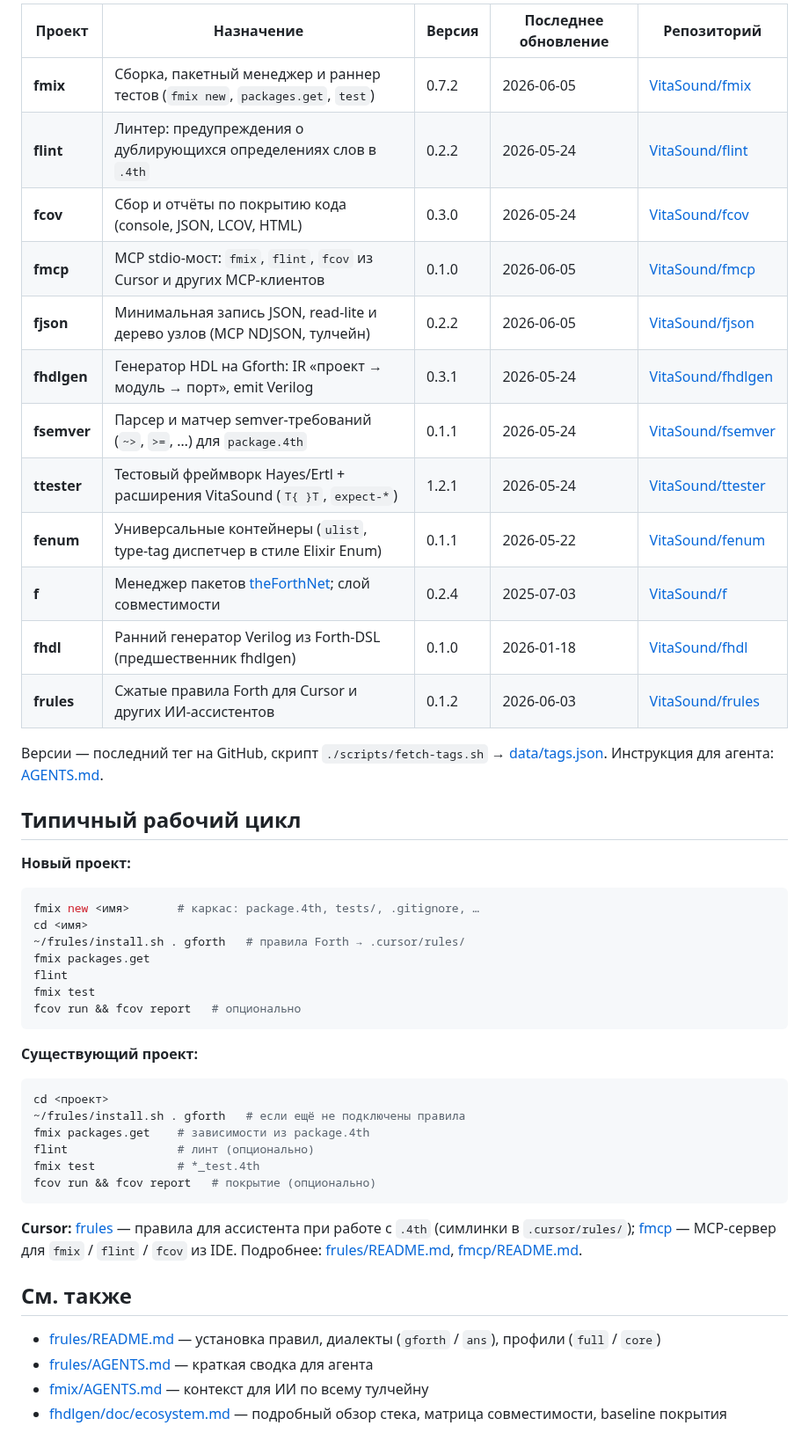
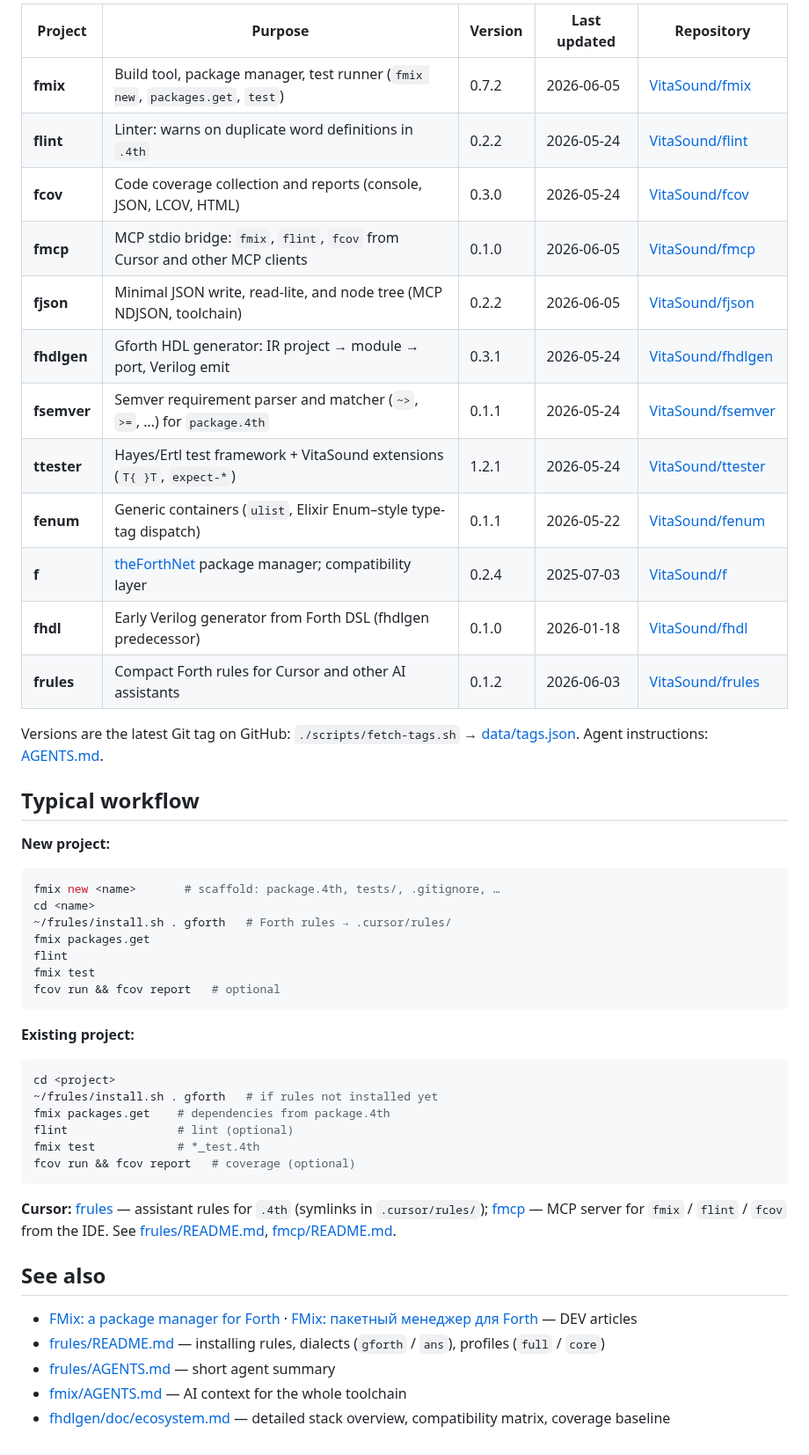
Before and after one commit to VitaSound/feco, a Markdown page: README.md, the part around one of its changes. Shown at 88% size. Rendered like a GitHub page.

````diff
--- a/README.md
+++ b/README.md
@@ -20,51 +29,52 @@ fhdlgen / fhdl                            ← прикладные генера
 
-| Проект | Назначение | Версия | Последнее обновление | Репозиторий |
-|--------|------------|--------|----------------------|-------------|
-| **fmix** | Сборка, пакетный менеджер и раннер тестов (`fmix new`, `packages.get`, `test`) | 0.7.2 | 2026-06-05 | [VitaSound/fmix](https://github.com/VitaSound/fmix) |
-| **flint** | Линтер: предупреждения о дублирующихся определениях слов в `.4th` | 0.2.2 | 2026-05-24 | [VitaSound/flint](https://github.com/VitaSound/flint) |
-| **fcov** | Сбор и отчёты по покрытию кода (console, JSON, LCOV, HTML) | 0.3.0 | 2026-05-24 | [VitaSound/fcov](https://github.com/VitaSound/fcov) |
-| **fmcp** | MCP stdio-мост: `fmix`, `flint`, `fcov` из Cursor и других MCP-клиентов | 0.1.0 | 2026-06-05 | [VitaSound/fmcp](https://github.com/VitaSound/fmcp) |
-| **fjson** | Минимальная запись JSON, read-lite и дерево узлов (MCP NDJSON, тулчейн) | 0.2.2 | 2026-06-05 | [VitaSound/fjson](https://github.com/VitaSound/fjson) |
-| **fhdlgen** | Генератор HDL на Gforth: IR «проект → модуль → порт», emit Verilog | 0.3.1 | 2026-05-24 | [VitaSound/fhdlgen](https://github.com/VitaSound/fhdlgen) |
-| **fsemver** | Парсер и матчер semver-требований (`~>`, `>=`, …) для `package.4th` | 0.1.1 | 2026-05-24 | [VitaSound/fsemver](https://github.com/VitaSound/fsemver) |
-| **ttester** | Тестовый фреймворк Hayes/Ertl + расширения VitaSound (`T{ }T`, `expect-*`) | 1.2.1 | 2026-05-24 | [VitaSound/ttester](https://github.com/VitaSound/ttester) |
-| **fenum** | Универсальные контейнеры (`ulist`, type-tag диспетчер в стиле Elixir Enum) | 0.1.1 | 2026-05-22 | [VitaSound/fenum](https://github.com/VitaSound/fenum) |
-| **f** | Менеджер пакетов [theForthNet](https://theforth.net); слой совместимости | 0.2.4 | 2025-07-03 | [VitaSound/f](https://github.com/VitaSound/f) |
-| **fhdl** | Ранний генератор Verilog из Forth-DSL (предшественник fhdlgen) | 0.1.0 | 2026-01-18 | [VitaSound/fhdl](https://github.com/VitaSound/fhdl) |
-| **frules** | Сжатые правила Forth для Cursor и других ИИ-ассистентов | 0.1.2 | 2026-06-03 | [VitaSound/frules](https://github.com/VitaSound/frules) |
+| Project | Purpose | Version | Last updated | Repository |
+|---------|---------|---------|--------------|------------|
+| **fmix** | Build tool, package manager, test runner (`fmix new`, `packages.get`, `test`) | 0.7.2 | 2026-06-05 | [VitaSound/fmix](https://github.com/VitaSound/fmix) |
+| **flint** | Linter: warns on duplicate word definitions in `.4th` | 0.2.2 | 2026-05-24 | [VitaSound/flint](https://github.com/VitaSound/flint) |
+| **fcov** | Code coverage collection and reports (console, JSON, LCOV, HTML) | 0.3.0 | 2026-05-24 | [VitaSound/fcov](https://github.com/VitaSound/fcov) |
+| **fmcp** | MCP stdio bridge: `fmix`, `flint`, `fcov` from Cursor and other MCP clients | 0.1.0 | 2026-06-05 | [VitaSound/fmcp](https://github.com/VitaSound/fmcp) |
+| **fjson** | Minimal JSON write, read-lite, and node tree (MCP NDJSON, toolchain) | 0.2.2 | 2026-06-05 | [VitaSound/fjson](https://github.com/VitaSound/fjson) |
+| **fhdlgen** | Gforth HDL generator: IR project → module → port, Verilog emit | 0.3.1 | 2026-05-24 | [VitaSound/fhdlgen](https://github.com/VitaSound/fhdlgen) |
+| **fsemver** | Semver requirement parser and matcher (`~>`, `>=`, …) for `package.4th` | 0.1.1 | 2026-05-24 | [VitaSound/fsemver](https://github.com/VitaSound/fsemver) |
+| **ttester** | Hayes/Ertl test framework + VitaSound extensions (`T{ }T`, `expect-*`) | 1.2.1 | 2026-05-24 | [VitaSound/ttester](https://github.com/VitaSound/ttester) |
+| **fenum** | Generic containers (`ulist`, Elixir Enum–style type-tag dispatch) | 0.1.1 | 2026-05-22 | [VitaSound/fenum](https://github.com/VitaSound/fenum) |
+| **f** | [theForthNet](https://theforth.net) package manager; compatibility layer | 0.2.4 | 2025-07-03 | [VitaSound/f](https://github.com/VitaSound/f) |
+| **fhdl** | Early Verilog generator from Forth DSL (fhdlgen predecessor) | 0.1.0 | 2026-01-18 | [VitaSound/fhdl](https://github.com/VitaSound/fhdl) |
+| **frules** | Compact Forth rules for Cursor and other AI assistants | 0.1.2 | 2026-06-03 | [VitaSound/frules](https://github.com/VitaSound/frules) |
 
-Версии — последний тег на GitHub, скрипт `./scripts/fetch-tags.sh` → [data/tags.json](data/tags.json). Инструкция для агента: [AGENTS.md](AGENTS.md).
+Versions are the latest Git tag on GitHub: `./scripts/fetch-tags.sh` → [data/tags.json](data/tags.json). Agent instructions: [AGENTS.md](AGENTS.md).
 
-## Типичный рабочий цикл
+## Typical workflow
 
-**Новый проект:**
+**New project:**
 
 ```bash
-fmix new <имя>       # каркас: package.4th, tests/, .gitignore, …
-cd <имя>
-~/frules/install.sh . gforth   # правила Forth → .cursor/rules/
+fmix new <name>       # scaffold: package.4th, tests/, .gitignore, …
+cd <name>
+~/frules/install.sh . gforth   # Forth rules → .cursor/rules/
 fmix packages.get
 flint
 fmix test
-fcov run && fcov report   # опционально
+fcov run && fcov report   # optional
 ```
 
-**Существующий проект:**
+**Existing project:**
 
 ```bash
-cd <проект>
-~/frules/install.sh . gforth   # если ещё не подключены правила
-fmix packages.get    # зависимости из package.4th
-flint                # линт (опционально)
+cd <project>
+~/frules/install.sh . gforth   # if rules not installed yet
+fmix packages.get    # dependencies from package.4th
+flint                # lint (optional)
 fmix test            # *_test.4th
-fcov run && fcov report   # покрытие (опционально)
+fcov run && fcov report   # coverage (optional)
 ```
 
-**Cursor:** [frules](https://github.com/VitaSound/frules) — правила для ассистента при работе с `.4th` (симлинки в `.cursor/rules/`); [fmcp](https://github.com/VitaSound/fmcp) — MCP-сервер для `fmix` / `flint` / `fcov` из IDE. Подробнее: [frules/README.md](https://github.com/VitaSound/frules/blob/main/README.md), [fmcp/README.md](https://github.com/VitaSound/fmcp/blob/main/README.md).
+**Cursor:** [frules](https://github.com/VitaSound/frules) — assistant rules for `.4th` (symlinks in `.cursor/rules/`); [fmcp](https://github.com/VitaSound/fmcp) — MCP server for `fmix` / `flint` / `fcov` from the IDE. See [frules/README.md](https://github.com/VitaSound/frules/blob/main/README.md), [fmcp/README.md](https://github.com/VitaSound/fmcp/blob/main/README.md).
 
-## См. также
+## See also
 
-- [frules/README.md](https://github.com/VitaSound/frules/blob/main/README.md) — установка правил, диалекты (`gforth` / `ans`), профили (`full` / `core`)
-- [frules/AGENTS.md](https://github.com/VitaSound/frules/blob/main/AGENTS.md) — краткая сводка для агента
-- [fmix/AGENTS.md](https://github.com/VitaSound/fmix/blob/main/AGENTS.md) — контекст для ИИ по всему тулчейну
-- [fhdlgen/doc/ecosystem.md](https://github.com/VitaSound/fhdlgen/blob/main/doc/ecosystem.md) — подробный обзор стека, матрица совместимости, baseline покрытия
+- [FMix: a package manager for Forth](https://dev.to/ua3mqj/fmix-a-package-manager-for-forth-37ld) · [FMix: пакетный менеджер для Forth](https://dev.to/ua3mqj/fmix-pakietnyi-mieniedzhier-dlia-forth-o3p) — DEV articles
+- [frules/README.md](https://github.com/VitaSound/frules/blob/main/README.md) — installing rules, dialects (`gforth` / `ans`), profiles (`full` / `core`)
+- [frules/AGENTS.md](https://github.com/VitaSound/frules/blob/main/AGENTS.md) — short agent summary
+- [fmix/AGENTS.md](https://github.com/VitaSound/fmix/blob/main/AGENTS.md) — AI context for the whole toolchain
+- [fhdlgen/doc/ecosystem.md](https://github.com/VitaSound/fhdlgen/blob/main/doc/ecosystem.md) — detailed stack overview, compatibility matrix, coverage baseline
````
Also changed, not shown: other parts of README.md (+18 -9 lines), AGENTS.md (+22 -19 lines), AGENTS.ru.md (added, +43 -0 lines), README.ru.md (added, +80 -0 lines), assets/programming-languages-personified.png (added).
